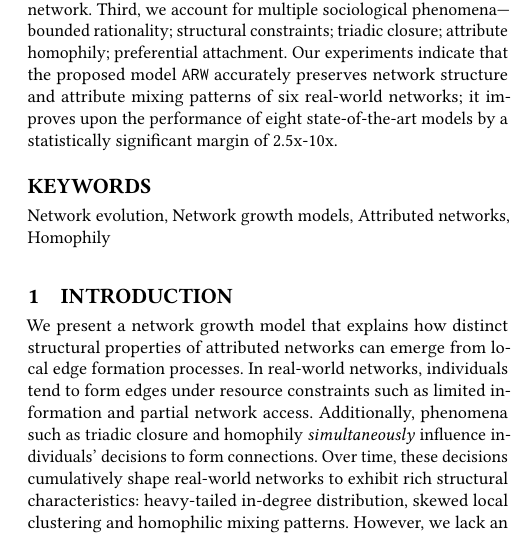
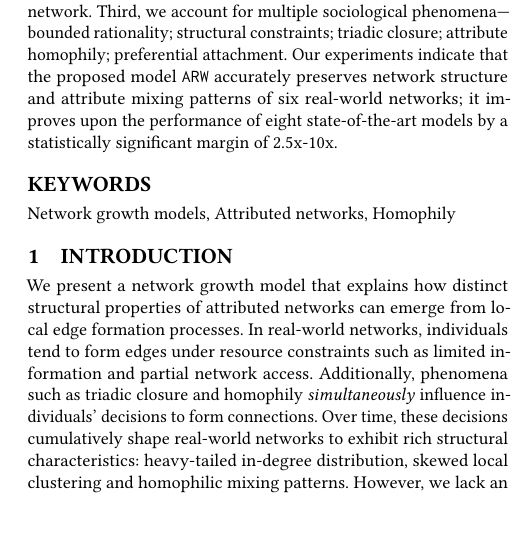
Before and after one commit to CrowdDynamicsLab/arw-tex, a LaTeX paper (tex/draft.tex): part of one column of page 1 of 9, cut so that both start at the same text, the shorter picture padded with empty space. Compiled offline with pdfLaTeX.

Commit message:
removed one keyword

```diff
--- a/tex/draft.tex
+++ b/tex/draft.tex
@@ -119,7 +119,7 @@
 % \ccsdesc[100]{Networks~Network reliability}
 %
 
-\keywords{Network evolution, Network growth models, Attributed networks, Homophily}
+\keywords{Network growth models, Attributed networks, Homophily}
 
 \maketitle
 
```
